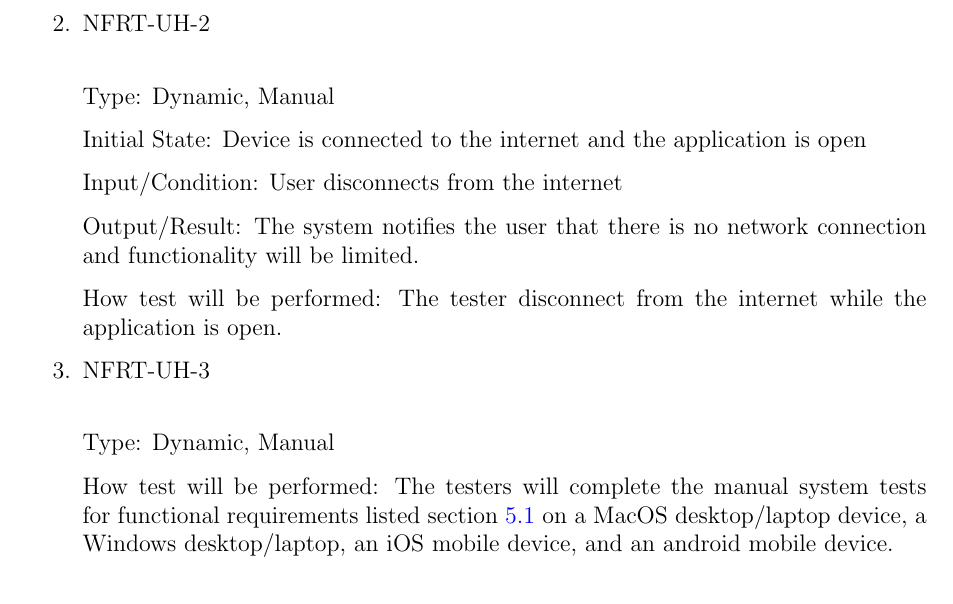
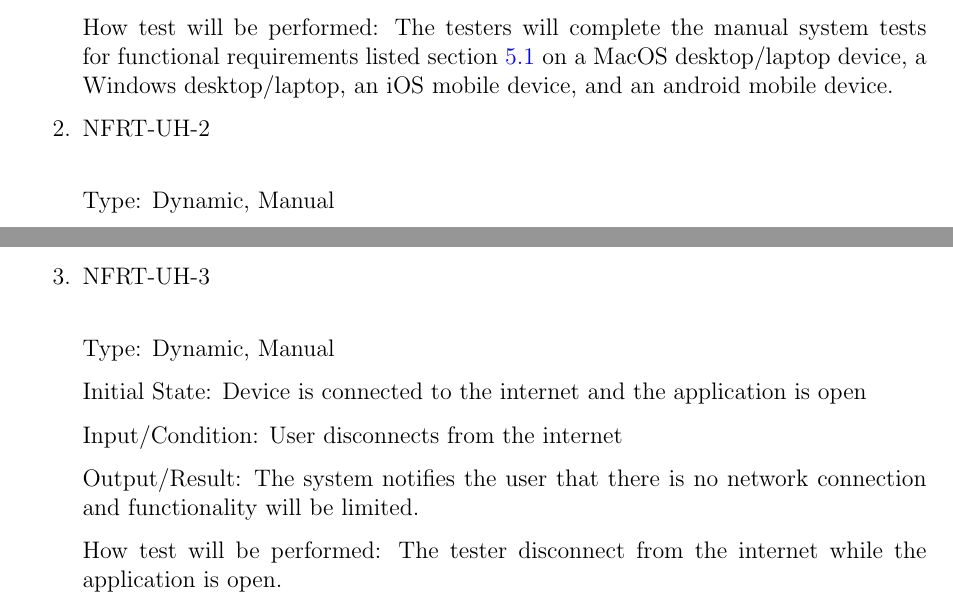
Before and after one commit to arkinmodi/project-sayyara, a LaTeX document (docs/VnVPlan/VnVPlan.tex): part of page 12 of 15 before the commit and two parts of pages 11 and 12 of 15 after it, the two joined at a grey line, cut at the place of the change. Compiled offline with pdfLaTeX.

Commit message:
Re-order, add comments for UH

```diff
--- a/docs/VnVPlan/VnVPlan.tex
+++ b/docs/VnVPlan/VnVPlan.tex
@@ -400,3 +403,8 @@ defined in the \href{https://github.com/arkinmodi/project-sayyara/blob/main/docs
+	How test will be performed: The testers will complete the manual system tests for functional
+	requirements listed section \ref{Tests for Functional Requirements} on a MacOS desktop/laptop
+	device, a Windows desktop/laptop, an iOS mobile device, and an android mobile device.
+
+	\item{NFRT-UH-2\\} % For UH2
 
 	Type: Dynamic, Manual
 
@@ -409,7 +417,7 @@ defined in the \href{https://github.com/arkinmodi/project-sayyara/blob/main/docs
 	How test will be performed: The tester will attempt to launch the application on the Google Chrome
 	web browser and using a device that is connected to the internet.
 
-	\item{NFRT-UH-2\\}
+	\item{NFRT-UH-3\\} % For UH3
 
 	Type: Dynamic, Manual
 
@@ -421,14 +429,6 @@ defined in the \href{https://github.com/arkinmodi/project-sayyara/blob/main/docs
 	will be limited.
 
 	How test will be performed: The tester disconnect from the internet while the application is open.
-
-	\item{NFRT-UH-3\\}
-
-	Type: Dynamic, Manual
-
-	How test will be performed: The testers will complete the manual system tests for functional
-	requirements listed section \ref{Tests for Functional Requirements} on a MacOS desktop/laptop
-	device, a Windows desktop/laptop, an iOS mobile device, and an android mobile device.
 
 \end{enumerate}
 
```
Also changed, not shown: docs/VnVPlan/VnVPlan.tex (5 more changed lines).
